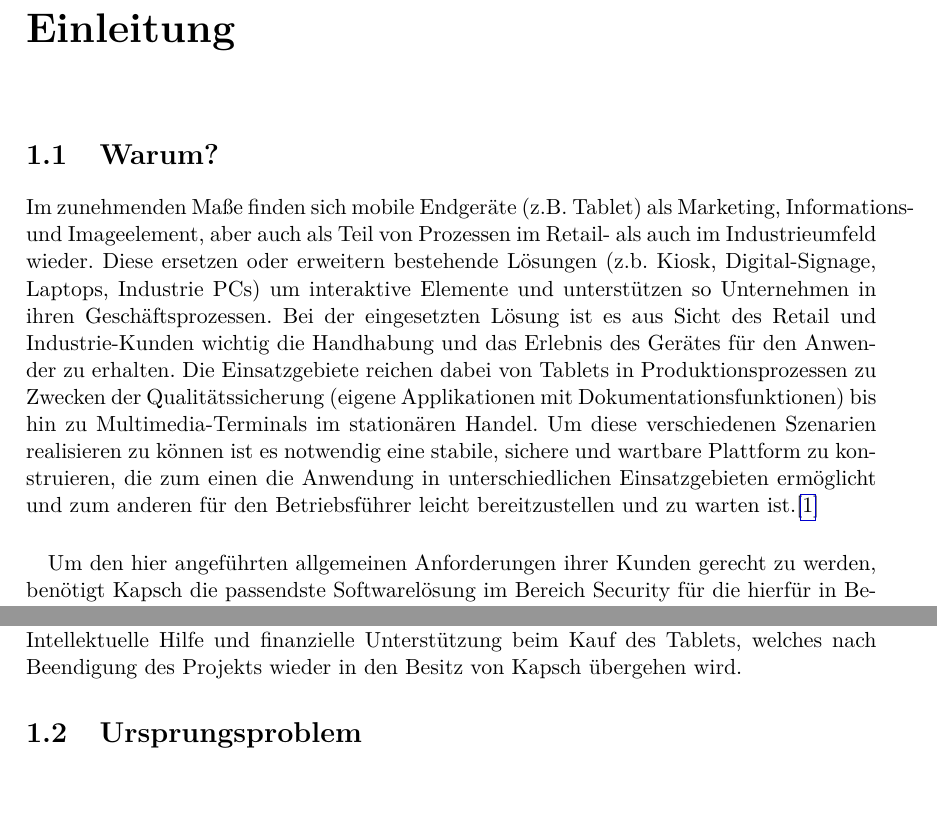
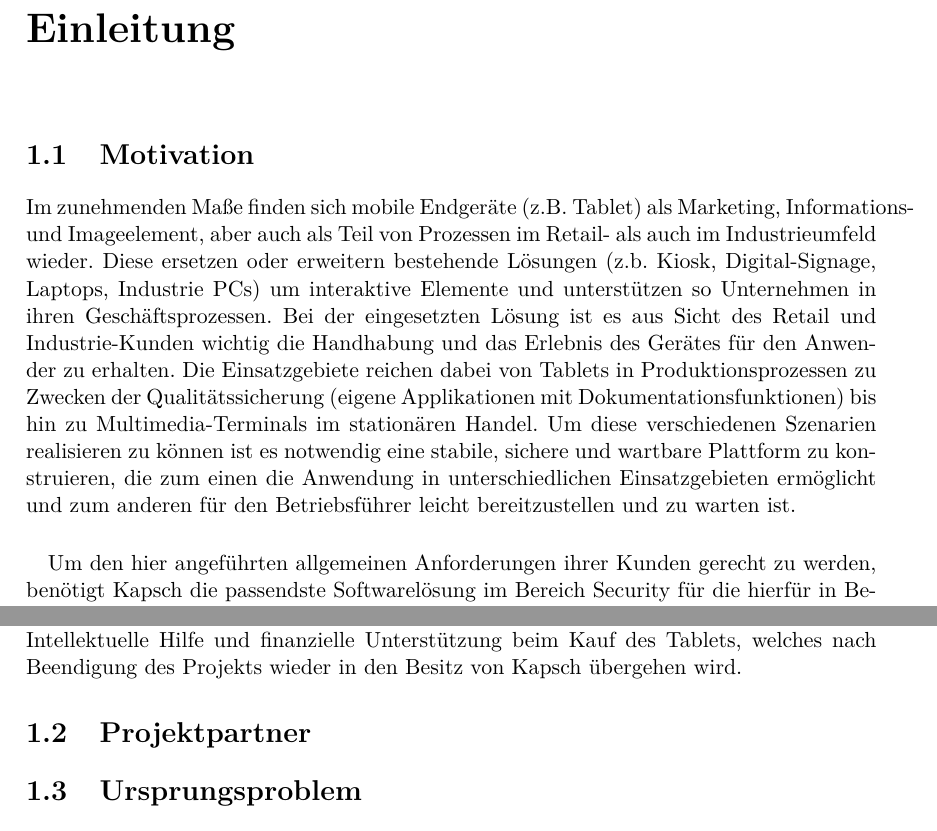
Before and after one commit to MasterExcoder/Diplomarbeit-KTI, a LaTeX thesis (Diplomarbeit_KTI.tex, which reads Kapitel/einleitung.tex): two parts of page 9 of 31, joined at a grey line, cut so that both start at the same text. Compiled offline with pdfLaTeX.

Commit message:
Section "Warum?" auf Motivation umbenannt, neue Section für Projektpartner eingefügt (tbi) sowie unnötiges Zitat entfernt

```diff
--- a/Kapitel/einleitung.tex
+++ b/Kapitel/einleitung.tex
@@ -1,13 +1,14 @@
 \chapter{Einleitung}
-\section{Warum?}
+\section{Motivation}
 Im zunehmenden Maße finden sich mobile Endgeräte (z.B. Tablet) als Marketing, Informations- und Imageelement, aber auch als Teil von Prozessen im Retail- als auch im Industrieumfeld wieder. Diese ersetzen oder erweitern bestehende Lösungen (z.b. Kiosk, Digital-Signage, Laptops, Industrie PCs) um interaktive Elemente und unterstützen so Unternehmen in ihren Geschäftsprozessen.
-Bei der eingesetzten Lösung ist es aus Sicht des Retail und Industrie-Kunden wichtig die Handhabung und das Erlebnis des Gerätes für den Anwender zu erhalten. Die Einsatzgebiete reichen dabei von Tablets in Produktionsprozessen zu Zwecken der Qualitätssicherung (eigene Applikationen mit Dokumentationsfunktionen) bis hin zu Multimedia-Terminals im stationären Handel. Um diese verschiedenen Szenarien realisieren zu können ist es notwendig eine stabile, sichere und wartbare Plattform zu konstruieren, die zum einen die Anwendung in unterschiedlichen Einsatzgebieten ermöglicht und zum anderen für den Betriebsführer leicht bereitzustellen und zu warten ist.\cite{lastenheft}
-%Zitat fragwürdig?!
+Bei der eingesetzten Lösung ist es aus Sicht des Retail und Industrie-Kunden wichtig die Handhabung und das Erlebnis des Gerätes für den Anwender zu erhalten. Die Einsatzgebiete reichen dabei von Tablets in Produktionsprozessen zu Zwecken der Qualitätssicherung (eigene Applikationen mit Dokumentationsfunktionen) bis hin zu Multimedia-Terminals im stationären Handel. Um diese verschiedenen Szenarien realisieren zu können ist es notwendig eine stabile, sichere und wartbare Plattform zu konstruieren, die zum einen die Anwendung in unterschiedlichen Einsatzgebieten ermöglicht und zum anderen für den Betriebsführer leicht bereitzustellen und zu warten ist.
 \paragraph*{}
 Um den hier angeführten allgemeinen Anforderungen ihrer Kunden gerecht zu werden, benötigt Kapsch die passendste Softwarelösung im Bereich Security für die hierfür in Betracht gezogenen Tablets. Um diese Softwarelösung zu ermitteln, wurde ein Projektteam des fünften Jahrgangs der HTBLVA Spengergasse, Fachbereich Informatik mit der Aufgabe der Eruierung dieser Lösung und  der Erstellung eines Konzepts betraut. Das Projekt KTI – Kapsch Tablet Infrastructure wird von dem Projektmanager Philip Steinhäuser geleitet  und besteht aus den Teammitgliedern Sebastian Götze, Samuel Hammer, Kaufmann Michael und Konstanze Müller. Das Projektteam steht in engem Kontakt mit dem Project-owner welcher mit den Mitarbeitern Bernhard Bruckner und Jürgen Krammer vertreten ist.
 \paragraph*{}
 Kapsch unterstützt das Projekt mit diversen Hilfeleistungen sowie Technischer Support, Intellektuelle Hilfe und finanzielle Unterstützung beim Kauf des Tablets, welches nach Beendigung des Projekts wieder in den Besitz von Kapsch übergehen wird.
 
+\section{Projektpartner}
+%tbi
 
 \section{Ursprungsproblem}
 Die Aufgabe von Kapsch an das Projektteam ist es, verschiedene Softwarelösungen zum Systemschutz von Android-Tablets zu testen. Die vom Projektowner zum Test gewünschten Softwarelösungen sind.
```
Also changed, not shown: Diplomarbeit_KTI.pdf, 2 other files.
